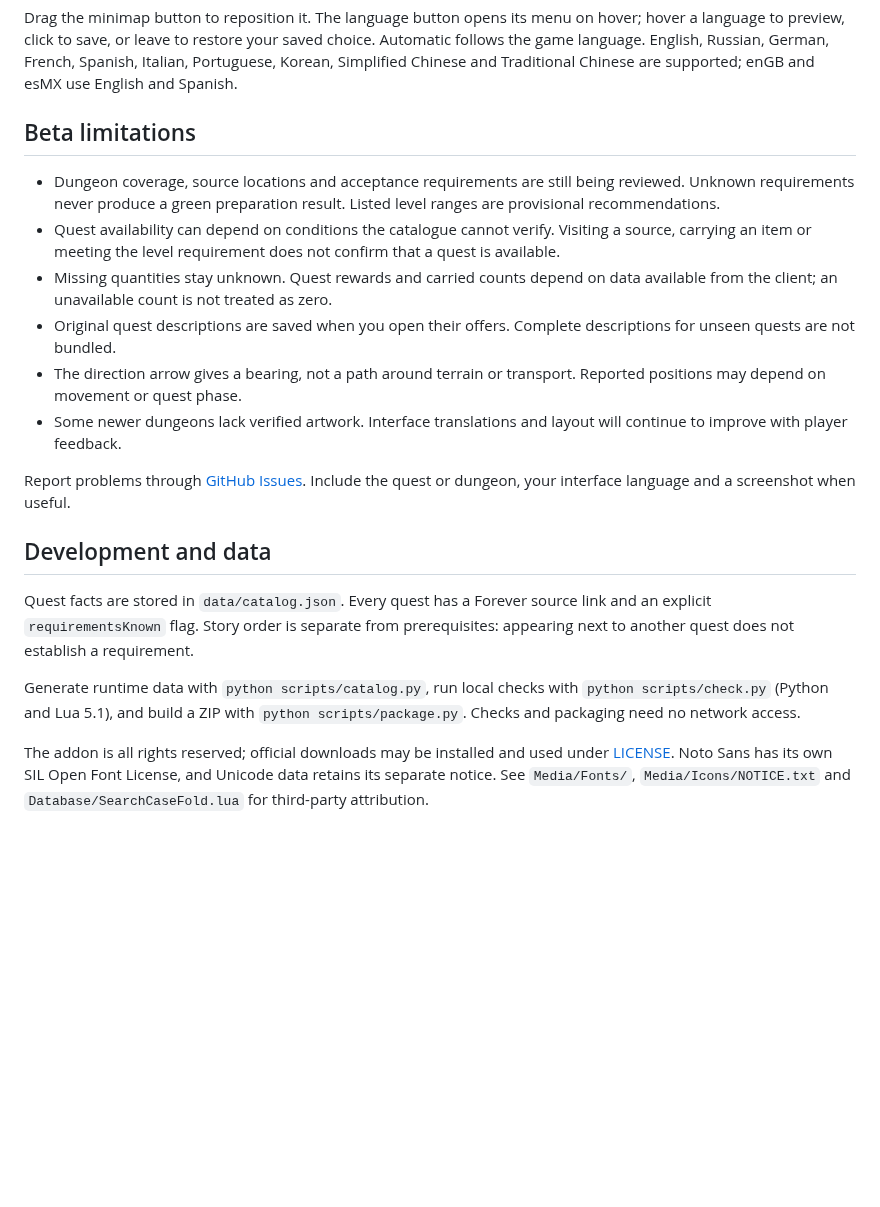
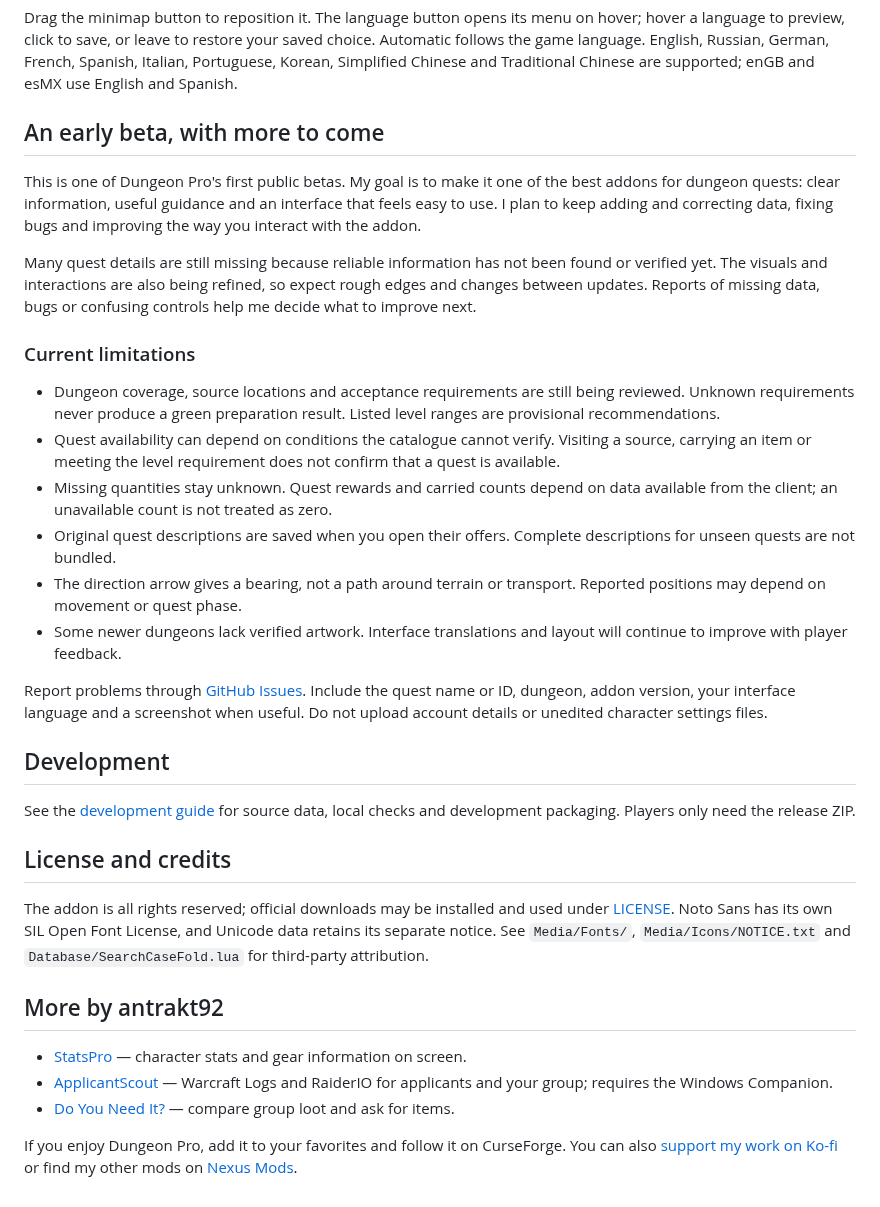
Before and after one commit to Antrakt92/DungeonPro, a Markdown page: README.md, the part around one of its changes. Drawn GitHub-style; blank space fills up the shorter version.

Commit message:
docs: polish public repository and reporting guides [skip ci]

```diff
--- a/README.md
+++ b/README.md
@@ -55,7 +77,19 @@ choice. Automatic follows the game language. English, Russian, German, French,
 Spanish, Italian, Portuguese, Korean, Simplified Chinese and Traditional Chinese
 are supported; enGB and esMX use English and Spanish.
 
-## Beta limitations
+## An early beta, with more to come
+
+This is one of Dungeon Pro's first public betas. My goal is to make it one of the
+best addons for dungeon quests: clear information, useful guidance and an
+interface that feels easy to use. I plan to keep adding and correcting data,
+fixing bugs and improving the way you interact with the addon.
+
+Many quest details are still missing because reliable information has not been
+found or verified yet. The visuals and interactions are also being refined, so
+expect rough edges and changes between updates. Reports of missing data, bugs or
+confusing controls help me decide what to improve next.
+
+### Current limitations
 
 - Dungeon coverage, source locations and acceptance requirements are still being
   reviewed. Unknown requirements never produce a green preparation result.
@@ -73,19 +107,33 @@ are supported; enGB and esMX use English and Spanish.
   will continue to improve with player feedback.
 
 Report problems through [GitHub Issues](https://github.com/Antrakt92/DungeonPro/issues).
-Include the quest or dungeon, your interface language and a screenshot when useful.
+Include the quest name or ID, dungeon, addon version, your interface language and
+a screenshot when useful. Do not upload account details or unedited character
+settings files.
 
-## Development and data
+## Development
 
-Quest facts are stored in `data/catalog.json`. Every quest has a Forever source
-link and an explicit `requirementsKnown` flag. Story order is separate from
-prerequisites: appearing next to another quest does not establish a requirement.
+See the [development guide](https://github.com/Antrakt92/DungeonPro/blob/main/DEVELOPMENT.md)
+for source data, local checks and development packaging. Players only need the
+release ZIP.
 
-Generate runtime data with `python scripts/catalog.py`, run local checks with
-`python scripts/check.py` (Python and Lua 5.1), and build a ZIP with
-`python scripts/package.py`. Checks and packaging need no network access.
+## License and credits
 
 The addon is all rights reserved; official downloads may be installed and used
 under [LICENSE](LICENSE). Noto Sans has its own SIL Open Font License, and Unicode
 data retains its separate notice. See `Media/Fonts/`, `Media/Icons/NOTICE.txt` and
 `Database/SearchCaseFold.lua` for third-party attribution.
+
+## More by antrakt92
+
+- [StatsPro](https://www.curseforge.com/wow/addons/statspro) — character stats and
+  gear information on screen.
+- [ApplicantScout](https://www.curseforge.com/wow/addons/applicantscout-lfg-overlay)
+  — Warcraft Logs and RaiderIO for applicants and your group; requires the
+  Windows Companion.
+- [Do You Need It?](https://www.curseforge.com/wow/addons/do-you-need-it) — compare
+  group loot and ask for items.
+
+If you enjoy Dungeon Pro, add it to your favorites and follow it on CurseForge.
+You can also [support my work on Ko-fi](https://ko-fi.com/antrakt92) or find my
+other mods on [Nexus Mods](https://www.nexusmods.com/profile/Antrakt92).
```
Also changed, not shown: other parts of README.md (+26 -4 lines), .github/ISSUE_TEMPLATE/bug_report.md (added, +25 -0 lines), .github/ISSUE_TEMPLATE/quest_data.md (added, +25 -0 lines), DEVELOPMENT.md (added, +76 -0 lines), screenshots/dungeon-browser.png (added), screenshots/quest-chain.png (added), 4 other files.
